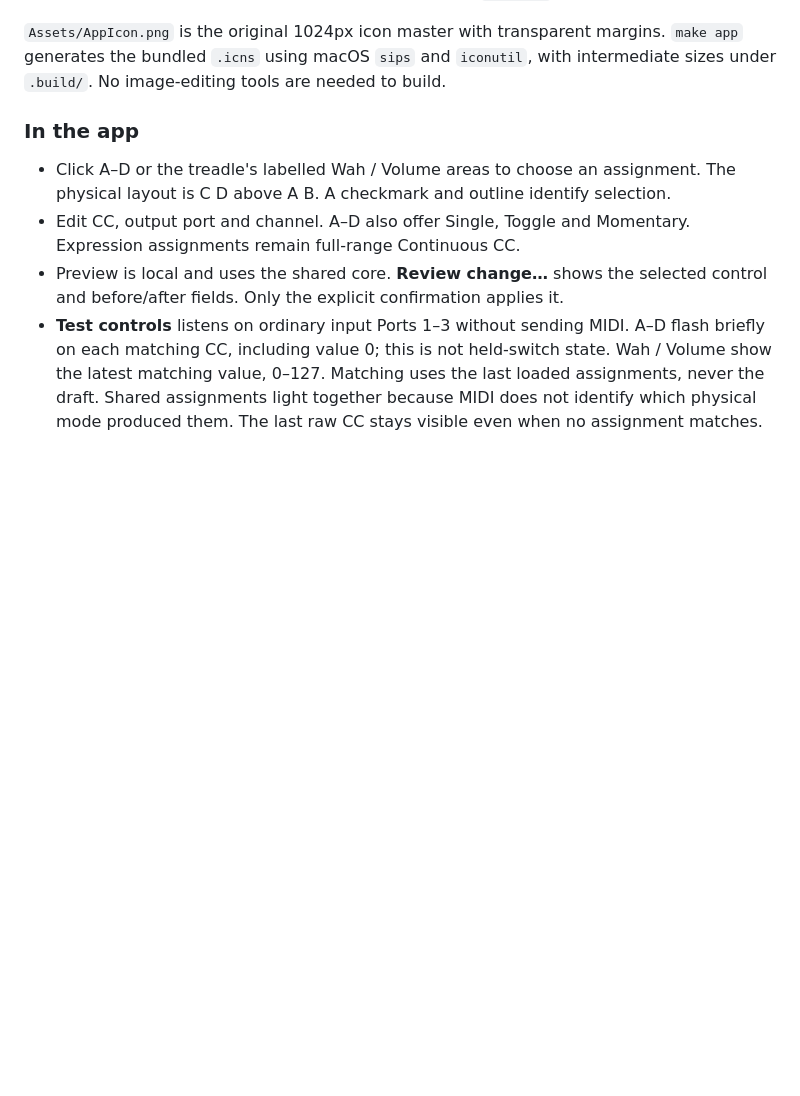
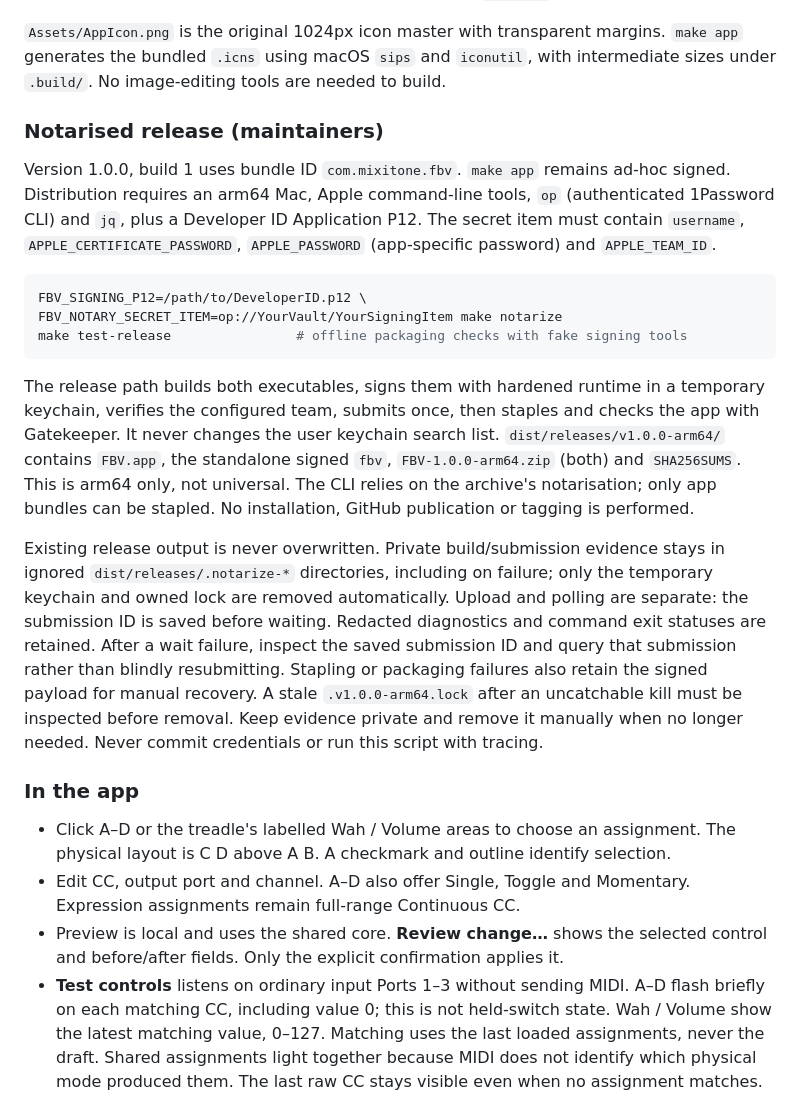
Before and after one commit to jemmyw/FBVExpressMKIIControl, a Markdown page: README.md, the part around one of its changes. GitHub-like rendering; blank space fills up the shorter version.

Commit message:
Prepare notarised v1.0.0 release and add app screenshot

````diff
--- a/README.md
+++ b/README.md
@@ -31,6 +40,39 @@ The ignored historical `fbv_read` binary is not overwritten.
 `Assets/AppIcon.png` is the original 1024px icon master with transparent margins.
 `make app` generates the bundled `.icns` using macOS `sips` and `iconutil`, with
 intermediate sizes under `.build/`. No image-editing tools are needed to build.
+
+### Notarised release (maintainers)
+
+Version 1.0.0, build 1 uses bundle ID `com.mixitone.fbv`. `make app` remains
+ad-hoc signed. Distribution requires an arm64 Mac, Apple command-line tools,
+`op` (authenticated 1Password CLI) and `jq`, plus a Developer ID Application P12.
+The secret item must contain `username`, `APPLE_CERTIFICATE_PASSWORD`,
+`APPLE_PASSWORD` (app-specific password) and `APPLE_TEAM_ID`.
+
+```sh
+FBV_SIGNING_P12=/path/to/DeveloperID.p12 \
+FBV_NOTARY_SECRET_ITEM=op://YourVault/YourSigningItem make notarize
+make test-release                # offline packaging checks with fake signing tools
+```
+
+The release path builds both executables, signs them with hardened runtime in a
+temporary keychain, verifies the configured team, submits once, then staples and
+checks the app with Gatekeeper. It never changes the user keychain search list.
+`dist/releases/v1.0.0-arm64/` contains `FBV.app`, the standalone signed `fbv`,
+`FBV-1.0.0-arm64.zip` (both) and `SHA256SUMS`. This is arm64 only, not universal.
+The CLI relies on the archive's notarisation; only app bundles can be stapled.
+No installation, GitHub publication or tagging is performed.
+
+Existing release output is never overwritten. Private build/submission evidence
+stays in ignored `dist/releases/.notarize-*` directories, including on failure;
+only the temporary keychain and owned lock are removed automatically. Upload and
+polling are separate: the submission ID is saved before waiting.
+Redacted diagnostics and command exit statuses are retained. After a wait failure,
+inspect the saved submission ID and query that submission rather than blindly
+resubmitting. Stapling or packaging failures also retain the signed payload for
+manual recovery. A stale `.v1.0.0-arm64.lock` after an uncatchable kill
+must be inspected before removal. Keep evidence private and remove it manually
+when no longer needed. Never commit credentials or run this script with tracing.
 
 ### In the app
 
````
Also changed, not shown: other parts of README.md (+9 -0 lines), Assets/Screenshot.png (added), 4 other files.
